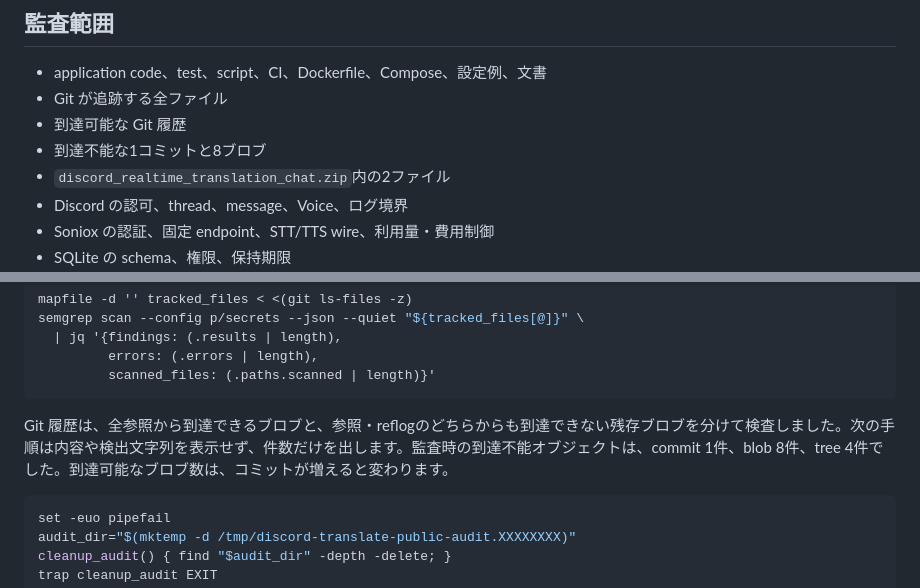
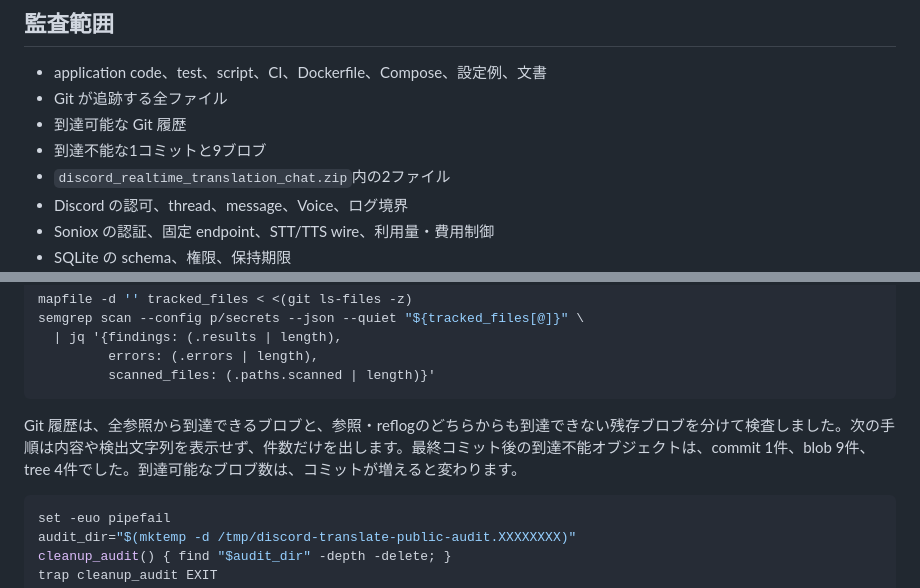
Before and after one commit to sota411/discord-translate, a Markdown page: security_best_practices_report.md, 2 parts joined by grey strips. Drawn GitHub-style.

Commit message:
docs: 最終履歴の監査件数を同期

````diff
--- a/security_best_practices_report.md
+++ b/security_best_practices_report.md
@@ -13,7 +13,7 @@
 - application code、test、script、CI、Dockerfile、Compose、設定例、文書
 - Git が追跡する全ファイル
 - 到達可能な Git 履歴
-- 到達不能な1コミットと8ブロブ
+- 到達不能な1コミットと9ブロブ
 - `discord_realtime_translation_chat.zip`内の2ファイル
 - Discord の認可、thread、message、Voice、ログ境界
 - Soniox の認証、固定 endpoint、STT/TTS wire、利用量・費用制御
@@ -77,7 +77,7 @@ semgrep scan --config p/secrets --json --quiet "${tracked_files[@]}" \
          scanned_files: (.paths.scanned | length)}'
 ```
 
-Git 履歴は、全参照から到達できるブロブと、参照・reflogのどちらからも到達できない残存ブロブを分けて検査しました。次の手順は内容や検出文字列を表示せず、件数だけを出します。監査時の到達不能オブジェクトは、commit 1件、blob 8件、tree 4件でした。到達可能なブロブ数は、コミットが増えると変わります。
+Git 履歴は、全参照から到達できるブロブと、参照・reflogのどちらからも到達できない残存ブロブを分けて検査しました。次の手順は内容や検出文字列を表示せず、件数だけを出します。最終コミット後の到達不能オブジェクトは、commit 1件、blob 9件、tree 4件でした。到達可能なブロブ数は、コミットが増えると変わります。
 
 ```bash
 set -euo pipefail
````
